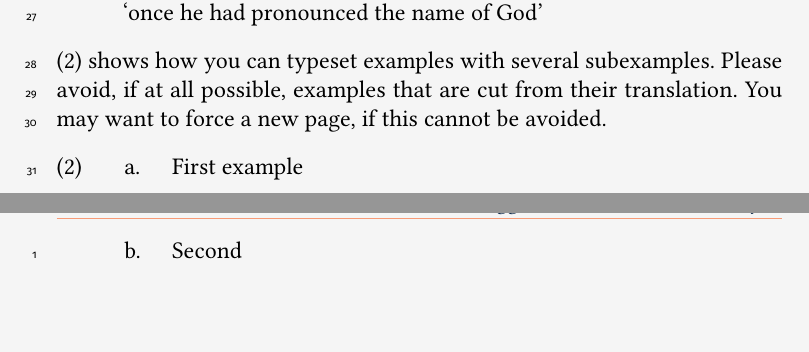
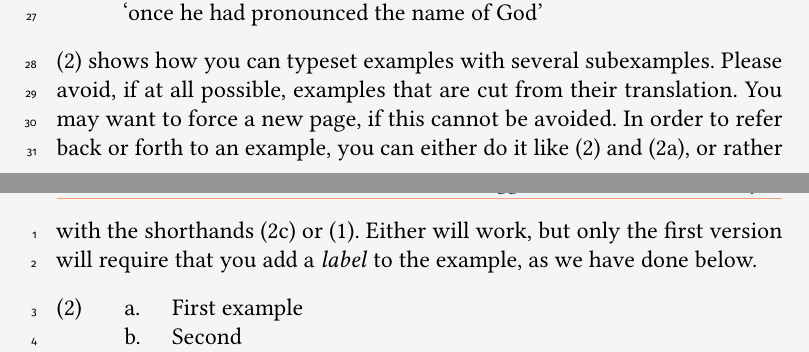
Before and after one commit to ghschaden/CSSP-Proceedings, a LaTeX document (main.tex, which reads AUTHOR_body.tex, eiss.sty): two parts of pages 1 and 2 of 6, joined at a grey line, cut so that both start at the same text, the shorter picture padded with empty space. Compiled offline with pdfLaTeX.

Commit message:
How to do cross-references

```diff
--- a/AUTHOR_body.tex
+++ b/AUTHOR_body.tex
@@ -25,12 +25,12 @@ Here, we show how frequently needed linguistic elements can be typeset in \LaTeX
 
 For examples, use \textbf{linguex}, and for glossing morphological categories, please refer to the Leipzig Glossing Rules.
 
-\ex. Swiss German \citep[][346]{hodler69}\\
+\ex. Swiss German \citep[][346]{hodler69}
 \gll win er der Namen Gottes het usgsprochn-a ghabe\\
 when he the name.\textsc{m.sg} God.\textsc{gen} has pronounced-\textsc{m.sg} had\\
-\glt `once he had pronounced the name of God'
+`once he had pronounced the name of God'
 
-\Next shows how you can typeset examples with several subexamples. Please avoid, if at all possible, examples that are cut from their translation. You may want to force a new page, if this cannot be avoided.
+\Next shows how you can typeset examples with several subexamples. Please avoid, if at all possible, examples that are cut from their translation. You may want to force a new page, if this cannot be avoided. In order to refer back or forth to an example, you can either do it like \ref{ex:1} and \ref{ex:2}, or rather with the shorthands \Next[c] or \Last. Either will work, but only the first version will require that you add a \emph{label} to the example, as we have done below.
 
 
 \ex. \label{ex:1}\a. \label{ex:2}First example
--- a/eiss.sty
+++ b/eiss.sty
@@ -741,11 +741,22 @@
 % For linguex:
 \newcommand{\UseLinguex}{%
   \RequirePackage{linguex}%
-  \RequirePackage{cgloss}%
+  \RequirePackage{cgloss4e}%
   \renewcommand{\firstrefdash}{} % For (1a) instead of (1-a)
   \setlength{\Extopsep}{3mm}%
   \let\eachwordone=\it %
+  \makeatletter
+\patchcmd{\gll}% The command to be patched
+  {\begin{flushleft}}% Code to be replaced
+  {\begingroup\raggedright}% New code
+  {}{}
+\patchcmd{\gl@stop}% The command to be patched
+  {\end{flushleft}}% Code to be replaced
+  {\par\endgroup}% New code
+  {}{}
+\makeatother
 }
+
 % For expex:
 \newcommand{\UseExpex}{%
   \RequirePackage{expex}%
```
